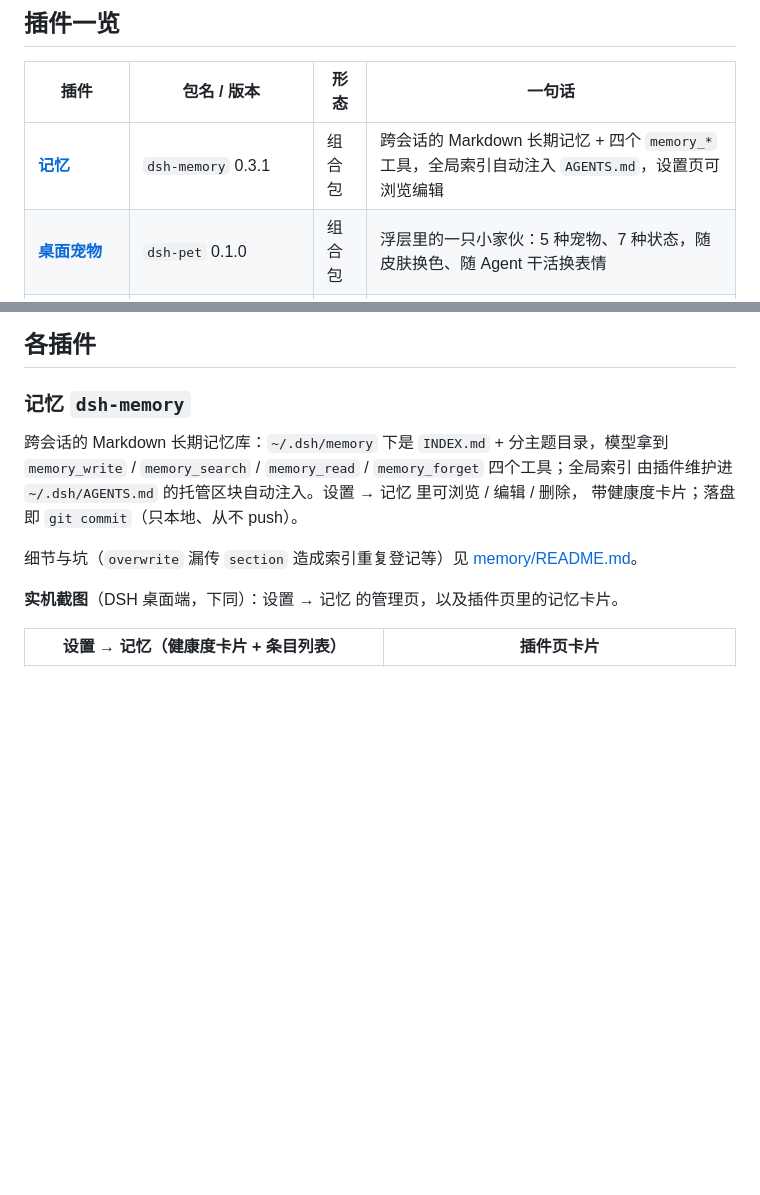
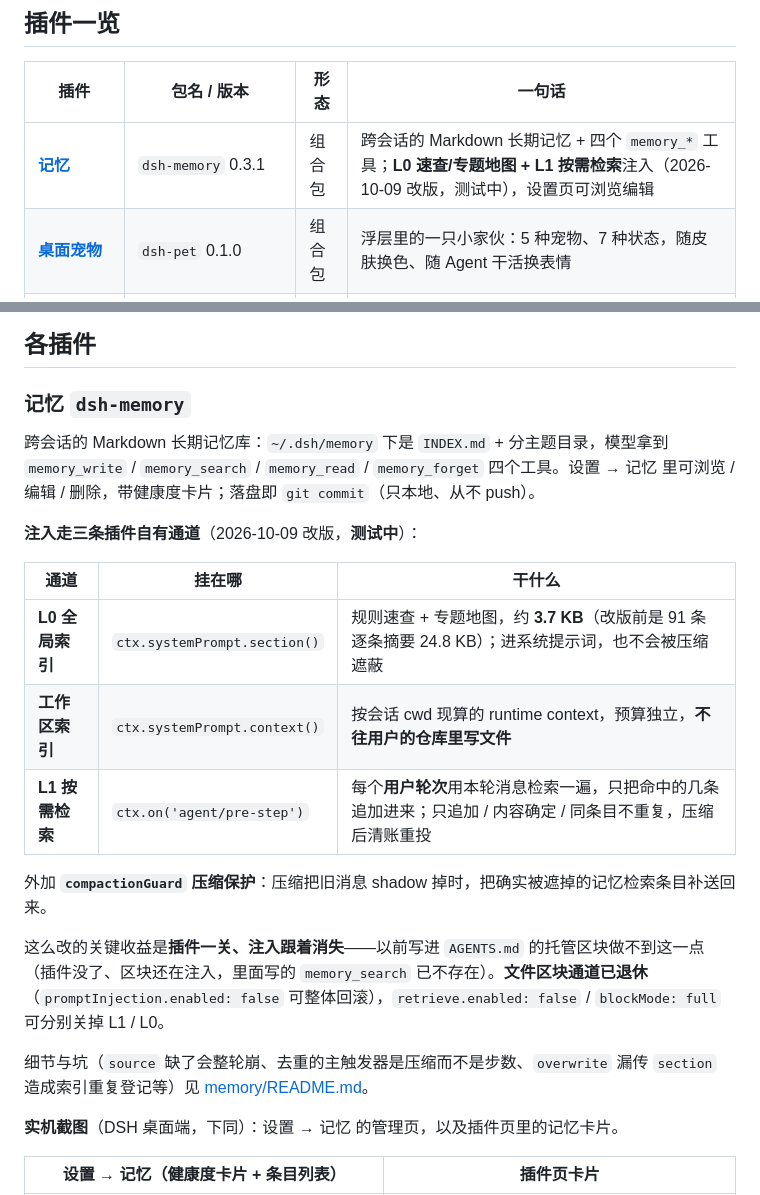
Before and after one commit to OrinVoss/dsh-plugins, a Markdown page: README.md, 2 parts joined by grey strips. Rendered like a GitHub page; blank space fills up the shorter version.

Commit message:
README：记忆章节改成三条插件自有注入通道（L0 / 工作区 / L1 + 压缩保护）
随本地 20 个提交的改版同步文档：
- 总表那一行不再写「全局索引自动注入 AGENTS.md」，改为「L0 速查/专题地图 + L1 按需检索（测试中）」。
- 记忆小节补一张通道对照表（systemPrompt.section / systemPrompt.context / agent/pre-step），
  写明 L0 3.7KB、工作区不写用户仓库、L1 只追加 + 压缩后清账重投、compactionGuard 补送，
  以及「插件一关注入跟着消失」这个改版动机与三个回滚开关（promptInjection / retrieve / blockMode）。

验证：记忆插件 selfcheck.cjs 69 项 0 失败；README 图片引用无缺失。

```diff
--- a/README.md
+++ b/README.md
@@ -21,7 +21,7 @@
 
 | 插件 | 包名 / 版本 | 形态 | 一句话 |
 | --- | --- | --- | --- |
-| [**记忆**](memory/) | `dsh-memory` 0.3.1 | 组合包 | 跨会话的 Markdown 长期记忆 + 四个 `memory_*` 工具，全局索引自动注入 `AGENTS.md`，设置页可浏览编辑 |
+| [**记忆**](memory/) | `dsh-memory` 0.3.1 | 组合包 | 跨会话的 Markdown 长期记忆 + 四个 `memory_*` 工具；**L0 速查/专题地图 + L1 按需检索**注入（2026-10-09 改版，测试中），设置页可浏览编辑 |
 | [**桌面宠物**](pet/) | `dsh-pet` 0.1.0 | 组合包 | 浮层里的一只小家伙：5 种宠物、7 种状态，随皮肤换色、随 Agent 干活换表情 |
 | [**皮肤**](skins/) | `dsh-skins` 1.0.0 | 普通包 | 叠加在浅/深主题上的 7 套配色层（青花瓷 / 东京夜 / 水墨 / 青绿山水 / 卡布奇诺 / 中国风 / 莫兰迪），字体一起换 |
 | [**系统状态**](sysmon/) | `dsh-sysmon` 1.0.0 | 普通包 | 侧栏底部一排圆环：CPU / 内存 / 磁盘 IO / 双显卡（窄侧栏收敛成单个 CPU 环） |
@@ -123,11 +123,26 @@ cd <包目录>; npm test          # 有 test 脚本的包
 ### 记忆 `dsh-memory`
 
 跨会话的 Markdown 长期记忆库：`~/.dsh/memory` 下是 `INDEX.md` + 分主题目录，模型拿到
-`memory_write` / `memory_search` / `memory_read` / `memory_forget` 四个工具；全局索引
-由插件维护进 `~/.dsh/AGENTS.md` 的托管区块自动注入。设置 → 记忆 里可浏览 / 编辑 / 删除，
-带健康度卡片；落盘即 `git commit`（只本地、从不 push）。
+`memory_write` / `memory_search` / `memory_read` / `memory_forget` 四个工具。设置 → 记忆 里可浏览 /
+编辑 / 删除，带健康度卡片；落盘即 `git commit`（只本地、从不 push）。
 
-细节与坑（`overwrite` 漏传 `section` 造成索引重复登记等）见 [memory/README.md](memory/README.md)。
+**注入走三条插件自有通道**（2026-10-09 改版，**测试中**）：
+
+| 通道 | 挂在哪 | 干什么 |
+| --- | --- | --- |
+| **L0 全局索引** | `ctx.systemPrompt.section()` | 规则速查 + 专题地图，约 **3.7 KB**（改版前是 91 条逐条摘要 24.8 KB）；进系统提示词，也不会被压缩遮蔽 |
+| **工作区索引** | `ctx.systemPrompt.context()` | 按会话 cwd 现算的 runtime context，预算独立，**不往用户的仓库里写文件** |
+| **L1 按需检索** | `ctx.on('agent/pre-step')` | 每个**用户轮次**用本轮消息检索一遍，只把命中的几条追加进来；只追加 / 内容确定 / 同条目不重复，压缩后清账重投 |
+
+外加 **`compactionGuard` 压缩保护**：压缩把旧消息 shadow 掉时，把确实被遮掉的记忆检索条目补送回来。
+
+这么改的关键收益是**插件一关、注入跟着消失**——以前写进 `AGENTS.md` 的托管区块做不到这一点
+（插件没了、区块还在注入，里面写的 `memory_search` 已不存在）。**文件区块通道已退休**
+（`promptInjection.enabled: false` 可整体回滚），`retrieve.enabled: false` / `blockMode: full`
+可分别关掉 L1 / L0。
+
+细节与坑（`source` 缺了会整轮崩、去重的主触发器是压缩而不是步数、`overwrite` 漏传 `section`
+造成索引重复登记等）见 [memory/README.md](memory/README.md)。
 
 **实机截图**（DSH 桌面端，下同）：设置 → 记忆 的管理页，以及插件页里的记忆卡片。
 
```
